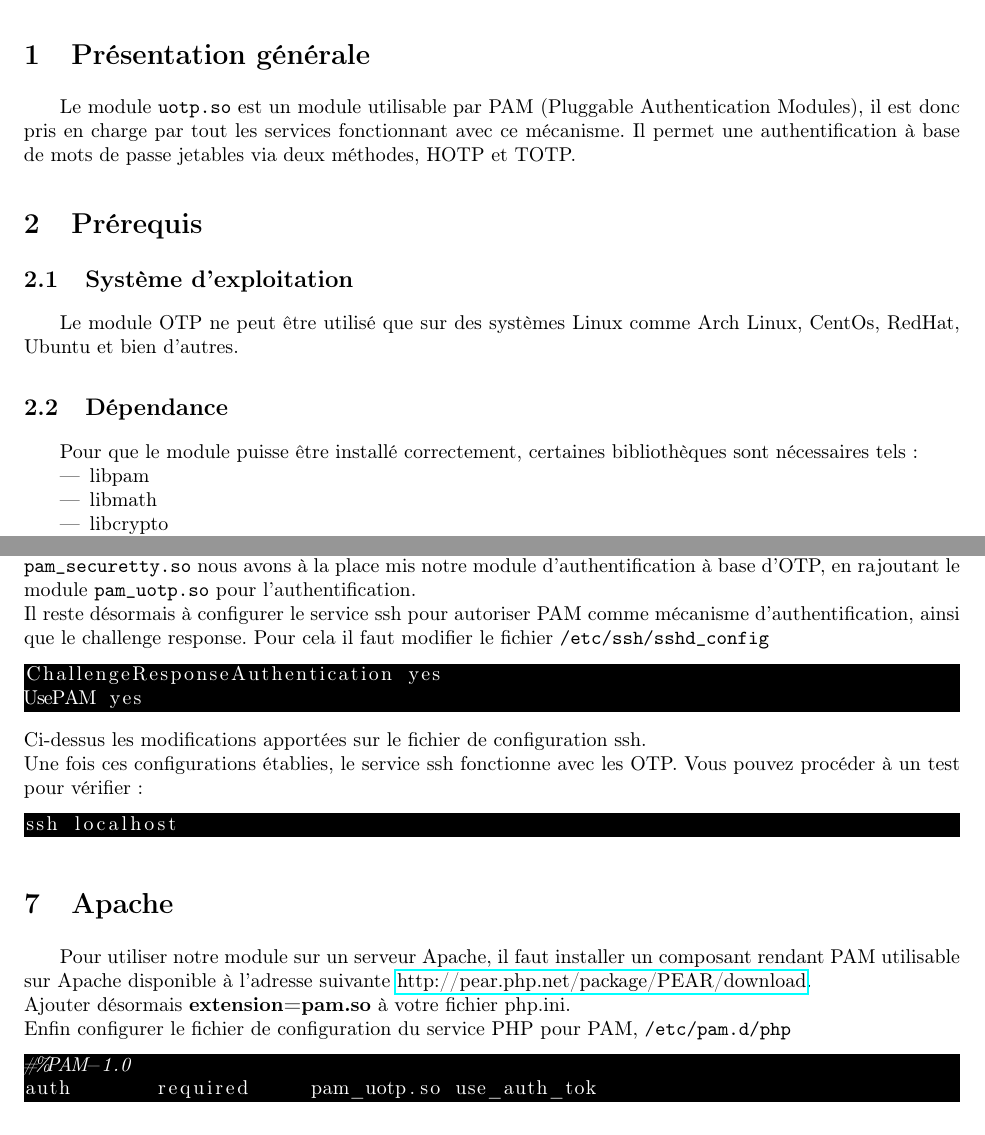
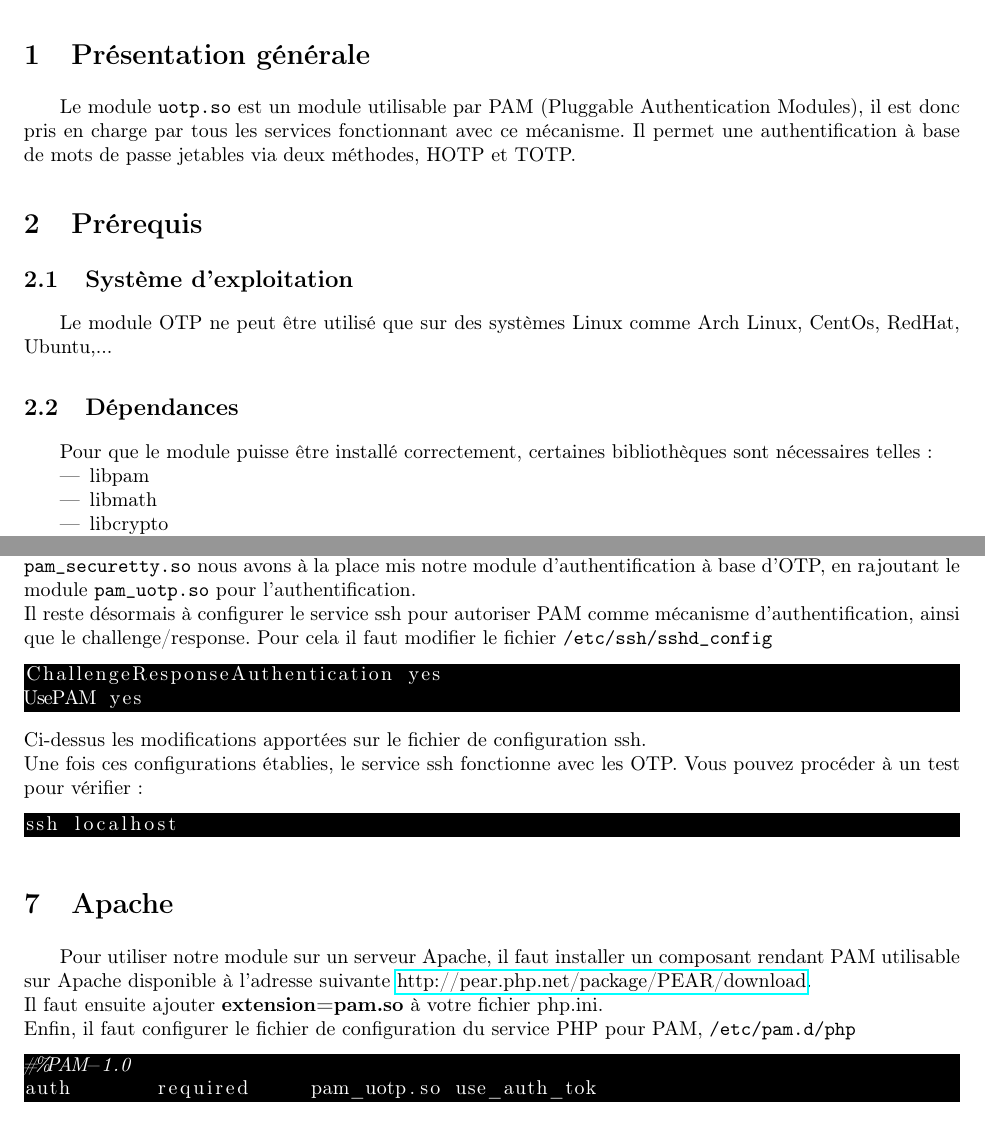
Before and after one commit to lesbeben/m1ssi2013, a LaTeX CV (src/C/Manuel/Manuel_d'utilisation.tex): two parts of pages 3 and 8 of 10, joined at a grey line, cut so that both start at the same text. Compiled offline with pdfLaTeX.

Commit message:
Corrections manuels

```diff
--- a/src/C/Manuel/Manuel_d'utilisation.tex
+++ b/src/C/Manuel/Manuel_d'utilisation.tex
@@ -14,7 +14,6 @@
 \filiere{M1SSI}
 \version{}
 \signataire{Magali \bsc{Bardet}, Bruno \bsc{Macadré}}
-\date{Janvier 2014}
 
 \begin{document}
 \maketitle
@@ -26,18 +25,18 @@
 \part{Installation}
 \section{Présentation générale}
 Le module \verb?uotp.so? est un module utilisable par PAM (Pluggable Authentication Modules),
-il est donc pris en charge par tout les services fonctionnant avec ce mécanisme. Il permet
+il est donc pris en charge par tous les services fonctionnant avec ce mécanisme. Il permet
 une authentification à base de mots de passe jetables via deux méthodes, HOTP et TOTP.
 
 \label{prereq}
 \section{Prérequis}
 \subsection{Système d'exploitation}
 Le module OTP ne peut être utilisé que sur des systèmes Linux comme Arch Linux,
-CentOs, RedHat, Ubuntu et bien d'autres.
+CentOs, RedHat, Ubuntu,...
 
-\subsection{Dépendance}
+\subsection{Dépendances}
 Pour que le module puisse être installé correctement, certaines bibliothèques
-sont nécessaires tels:
+sont nécessaires telles:
 \begin{itemize}
 \item libpam
 \item libmath
@@ -271,7 +270,7 @@ Ci-dessus un exemple de configuration, ou nous avons passé en commentaire l'aut
 \verb?pam_securetty.so? nous avons à la place mis notre module d'authentification à base d'OTP, en rajoutant le
 module \verb?pam_uotp.so? pour l'authentification.\\
 Il reste désormais à configurer le service ssh pour autoriser PAM comme mécanisme d'authentification,
-ainsi que le challenge response. Pour cela il faut modifier le fichier \verb?/etc/ssh/sshd_config?
+ainsi que le challenge/response. Pour cela il faut modifier le fichier \verb?/etc/ssh/sshd_config?
 \begin{lstlisting}[language=bash, backgroundcolor=\color{black}, basicstyle=\color{white}]
 ChallengeResponseAuthentication yes
 UsePAM yes
@@ -287,8 +286,8 @@ ssh localhost
 Pour utiliser notre module sur un serveur Apache, il faut installer un composant rendant PAM utilisable
 sur Apache disponible à l'adresse suivante
 \href{http://pear.php.net/package/PEAR/download}{http://pear.php.net/package/PEAR/download}.\\
-Ajouter désormais \textbf{extension=pam.so} à votre fichier php.ini.\\
-Enfin configurer le fichier de configuration du service PHP pour PAM, \verb?/etc/pam.d/php?
+Il faut ensuite ajouter \textbf{extension=pam.so} à votre fichier php.ini.\\
+Enfin, il faut configurer le fichier de configuration du service PHP pour PAM, \verb?/etc/pam.d/php?
 \begin{lstlisting}[language=bash, backgroundcolor=\color{black}, basicstyle=\color{white}]
 #%PAM-1.0
 auth       required     pam_uotp.so use_auth_tok
```
Also changed, not shown: src/Java/OTPToken/man/OTPToken manual.tex (+1 -0 lines), src/C/Manuel/Manuel_d'utilisation.tex (14 more changed lines).
